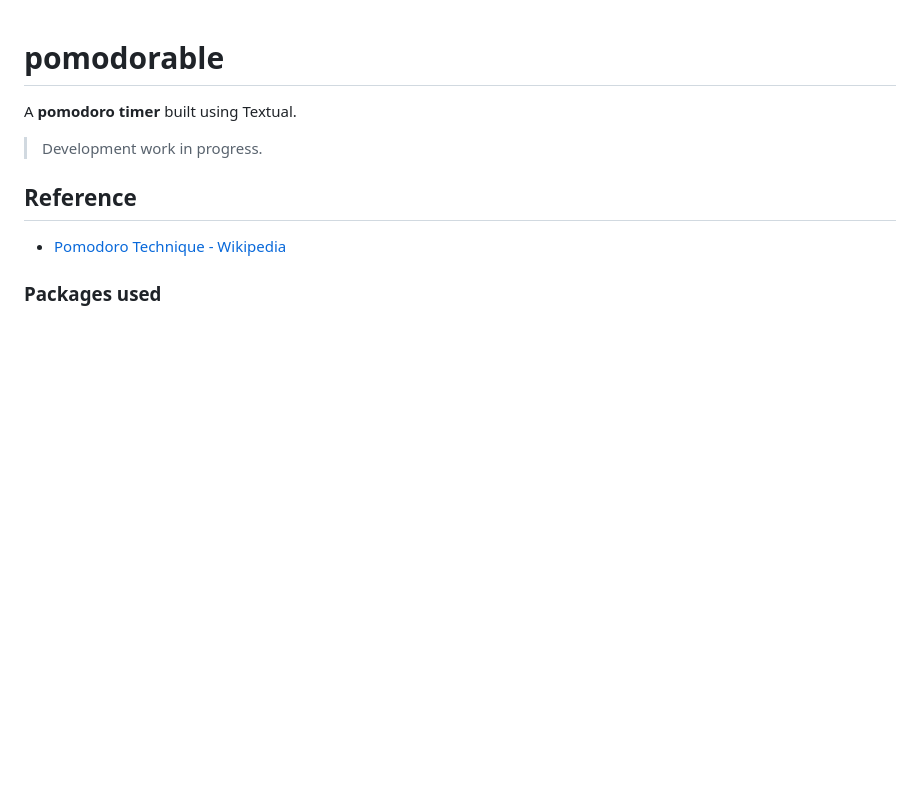
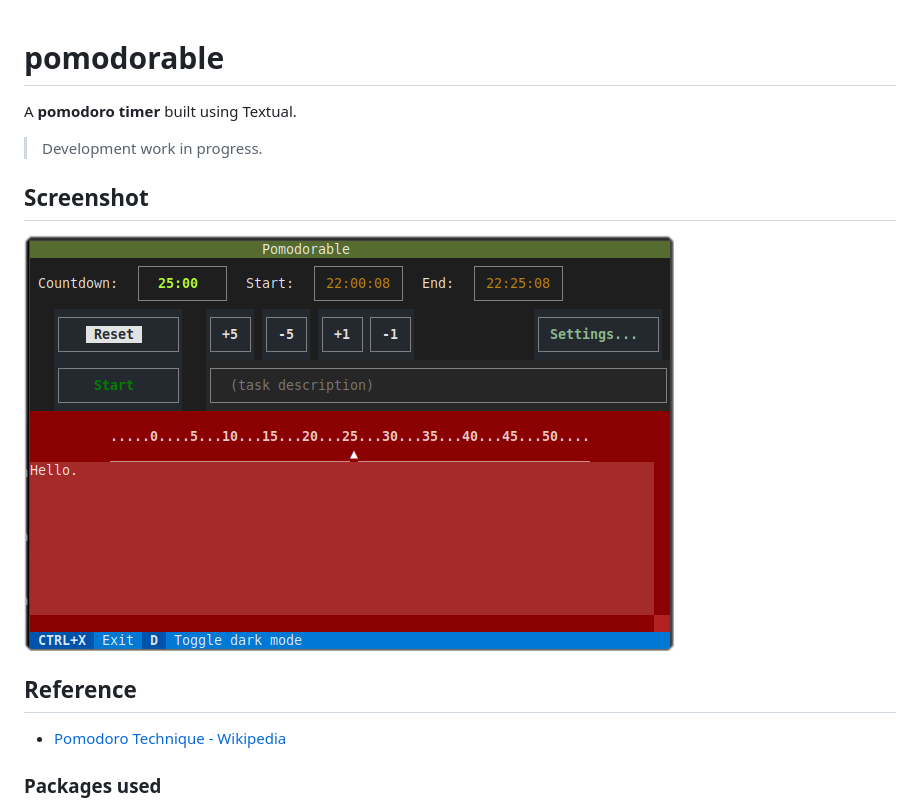
Before and after one commit to wmelvin/pomodorable, a Markdown page: README.md, the part around the change. Rendered like a GitHub page; pictures changed too: readme_images/app-1.png (added); blank space fills up the shorter version.

Commit message:
Update test and add screenshot to README

```diff
--- a/README.md
+++ b/README.md
@@ -3,6 +3,10 @@
 A **pomodoro timer** built using Textual.
 
 > Development work in progress.
+
+## Screenshot
+
+![screenshot of the running app](./readme_images/app-1.png)
 
 ## Reference
 
```
Also changed, not shown: 3 other files.
